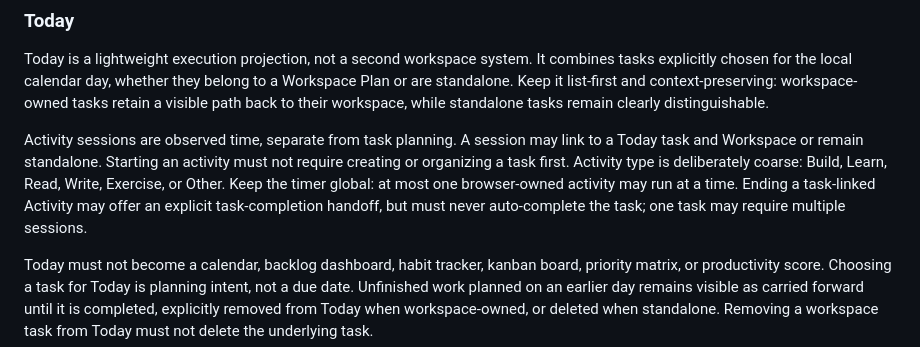
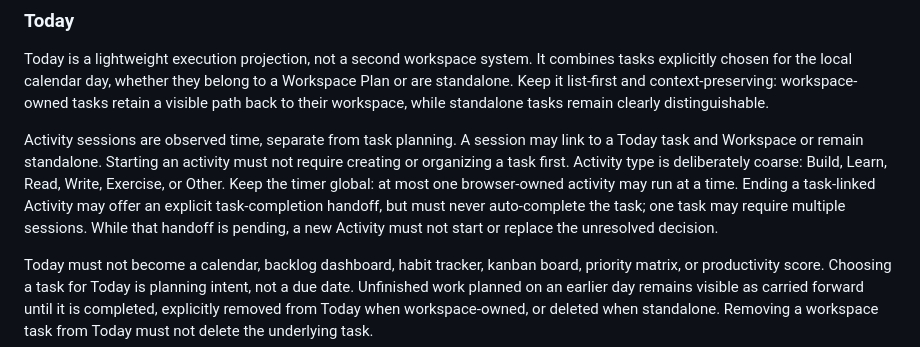
Before and after one commit to howlil/notespace, a Markdown page: DESIGN.md, the part around the change. GitHub-like rendering.

Commit message:
docs(activity): preserve pending handoff

```diff
--- a/DESIGN.md
+++ b/DESIGN.md
@@ -39,7 +39,7 @@ Home may use a collapsible library sidebar. It must not duplicate the same navig
 
 Today is a lightweight execution projection, not a second workspace system. It combines tasks explicitly chosen for the local calendar day, whether they belong to a Workspace Plan or are standalone. Keep it list-first and context-preserving: workspace-owned tasks retain a visible path back to their workspace, while standalone tasks remain clearly distinguishable.
 
-Activity sessions are observed time, separate from task planning. A session may link to a Today task and Workspace or remain standalone. Starting an activity must not require creating or organizing a task first. Activity type is deliberately coarse: Build, Learn, Read, Write, Exercise, or Other. Keep the timer global: at most one browser-owned activity may run at a time. Ending a task-linked Activity may offer an explicit task-completion handoff, but must never auto-complete the task; one task may require multiple sessions.
+Activity sessions are observed time, separate from task planning. A session may link to a Today task and Workspace or remain standalone. Starting an activity must not require creating or organizing a task first. Activity type is deliberately coarse: Build, Learn, Read, Write, Exercise, or Other. Keep the timer global: at most one browser-owned activity may run at a time. Ending a task-linked Activity may offer an explicit task-completion handoff, but must never auto-complete the task; one task may require multiple sessions. While that handoff is pending, a new Activity must not start or replace the unresolved decision.
 
 Today must not become a calendar, backlog dashboard, habit tracker, kanban board, priority matrix, or productivity score. Choosing a task for Today is planning intent, not a due date. Unfinished work planned on an earlier day remains visible as carried forward until it is completed, explicitly removed from Today when workspace-owned, or deleted when standalone. Removing a workspace task from Today must not delete the underlying task.
 
```
